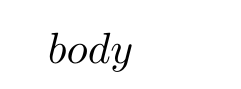
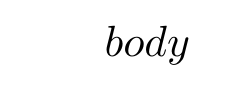
Before and after one commit to Hasnep/cv, a LaTeX document (template.tex): part of the page, cut so that both start at the same text. Compiled offline with pdfLaTeX.

Commit message:
Increase margin

```diff
--- a/template.tex
+++ b/template.tex
@@ -5,7 +5,7 @@
 % \setmainfont{CMU Concrete}
 
 % Margins
-\usepackage[margin=3cm]{geometry}
+\usepackage[margin=3.5cm]{geometry}
 
 % UK English
 \usepackage[UKenglish]{babel}
```
